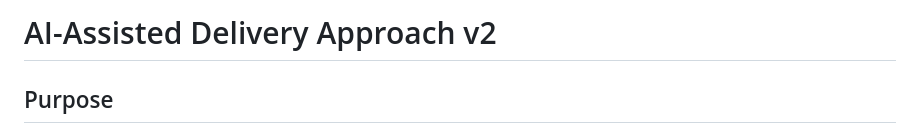
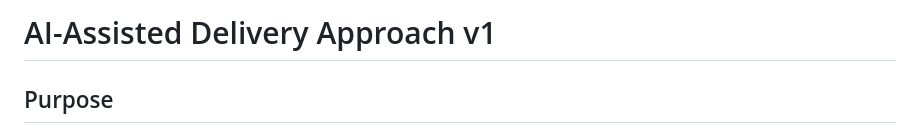
Before and after one commit to andr-ca/breqy, a Markdown page: docs/ai_delivery_approach_v_1.md, the part around the change. Rendered like a GitHub page.

Commit message:
Update ai_delivery_approach_v_1.md
Co-authored-by: Copilot <175728472+Copilot@users.noreply.github.com>

```diff
--- a/docs/ai_delivery_approach_v_1.md
+++ b/docs/ai_delivery_approach_v_1.md
@@ -1,4 +1,4 @@
-# AI-Assisted Delivery Approach v2
+# AI-Assisted Delivery Approach v1
 
 ## Purpose
 
```
